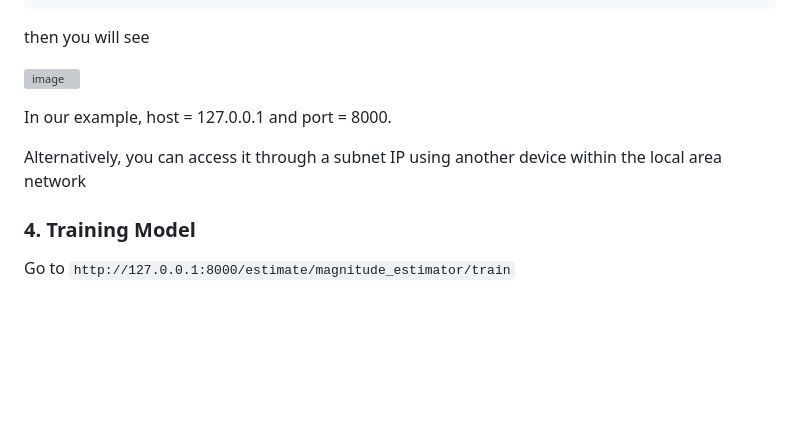
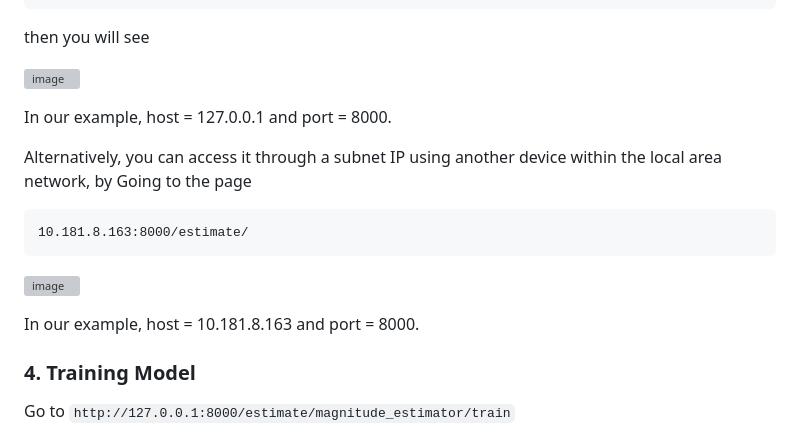
Before and after one commit to czw1296924847/EQ-Web, a Markdown page: README.md, the part around the change. Rendered like a GitHub page; blank space fills up the shorter version; grey boxes are pictures that could not be loaded.

````diff
--- a/README.md
+++ b/README.md
@@ -70,8 +70,15 @@ then you will see <br>
 
 In our example, host = 127.0.0.1 and port = 8000. <br>
 
-Alternatively, you can access it through a subnet IP using another device within the local area network <br>
+Alternatively, you can access it through a subnet IP using another device within the local area network, by Going to the page <br>
 
+```
+10.181.8.163:8000/estimate/
+```
+
+![image](https://github.com/zw-Ch/EQ-Web-BackEnd/blob/main/image/root_page_external.png)<br>
+
+In our example, host = 10.181.8.163 and port = 8000. <br>
 
 ### 4. Training Model
 <a name="section-train"></a>  Go to `http://127.0.0.1:8000/estimate/magnitude_estimator/train` <br>
````
